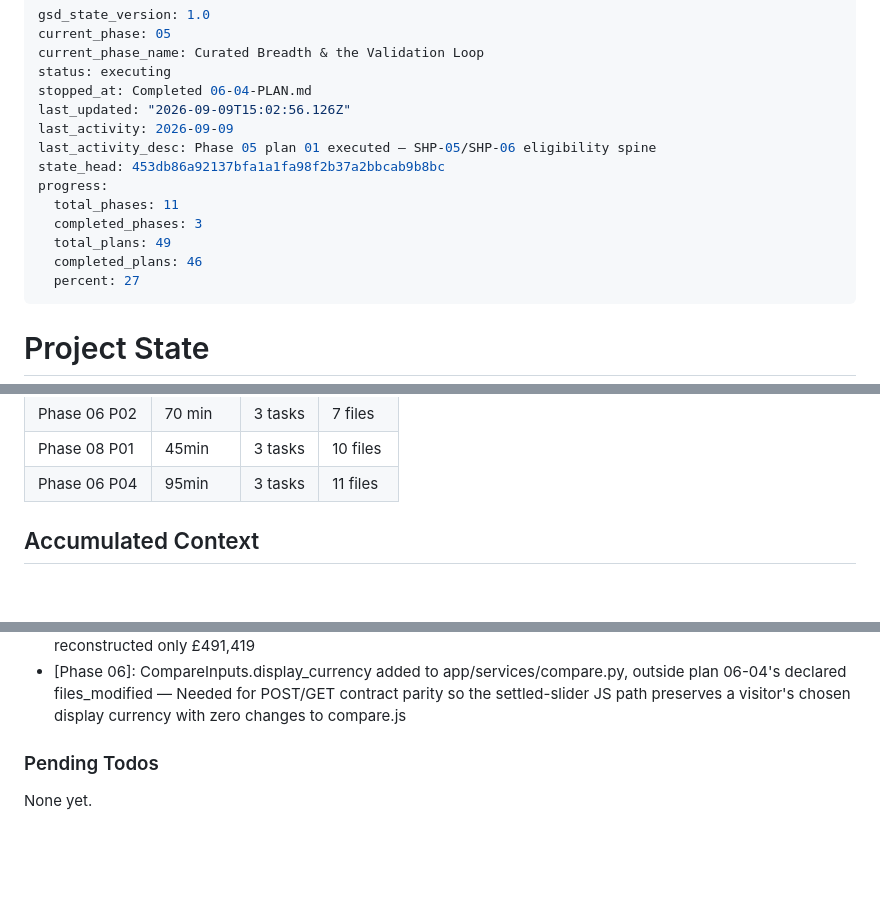
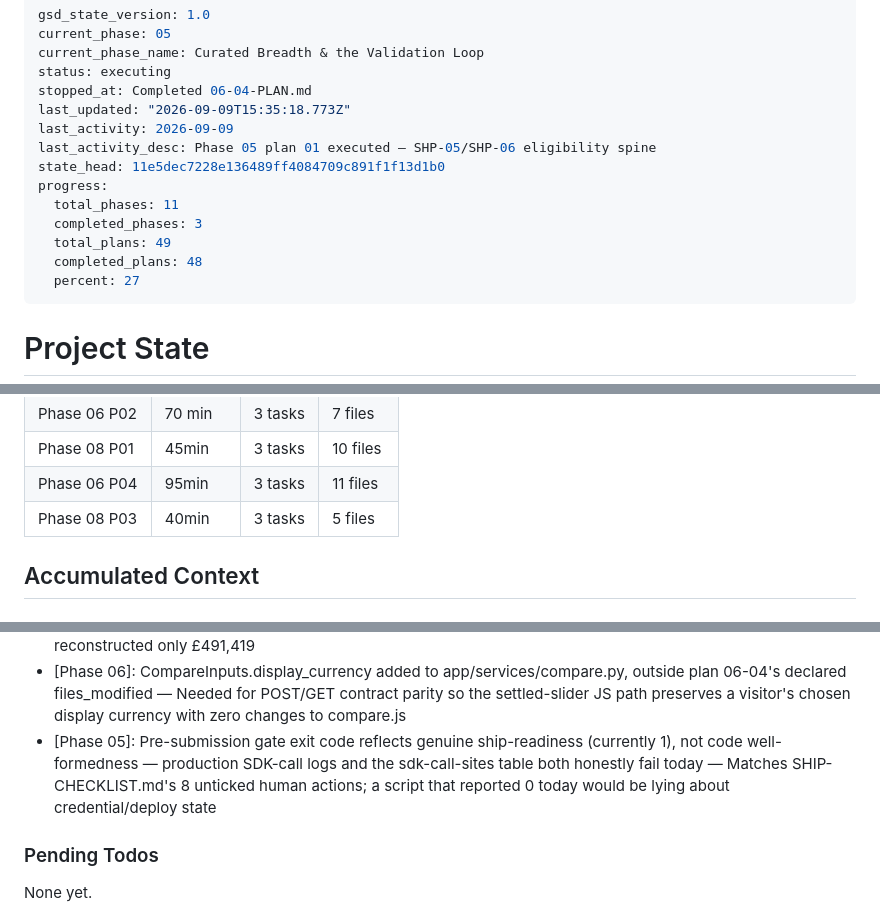
Before and after one commit to lyfedev/productionfinance, a Markdown page: .planning/STATE.md, 3 parts joined by grey strips. GitHub-like rendering; blank space fills up the shorter version.

Commit message:
docs(08-03): complete submission artifacts and ship gate plan

```diff
--- a/.planning/STATE.md
+++ b/.planning/STATE.md
@@ -4,15 +4,15 @@ current_phase: 05
 current_phase_name: Curated Breadth & the Validation Loop
 status: executing
 stopped_at: Completed 06-04-PLAN.md
-last_updated: "2026-09-09T15:02:56.126Z"
+last_updated: "2026-09-09T15:35:18.773Z"
 last_activity: 2026-09-09
 last_activity_desc: Phase 05 plan 01 executed — SHP-05/SHP-06 eligibility spine
-state_head: 453db86a92137bfa1a1fa98f2b37a2bbcab9b8bc
+state_head: 11e5dec7228e136489ff4084709c891f1f13d1b0
 progress:
   total_phases: 11
   completed_phases: 3
   total_plans: 49
-  completed_plans: 46
+  completed_plans: 48
   percent: 27
 ---
 
@@ -110,6 +110,7 @@ human sets `PARALLEL_API_KEY` and `GEMINI_API_KEY`/`GOOGLE_API_KEY` per
 | Phase 06 P02 | 70 min | 3 tasks | 7 files |
 | Phase 08 P01 | 45min | 3 tasks | 10 files |
 | Phase 06 P04 | 95min | 3 tasks | 11 files |
+| Phase 08 P03 | 40min | 3 tasks | 5 files |
 
 ## Accumulated Context
 
@@ -178,6 +179,7 @@ Recent decisions affecting current work:
 - [Phase 08]: Added data/source_conflicts.yaml as the committed (currently empty) data source for PRV-07's conflict surface — No schema existed to ever record a real conflict; both candidate conflicts this project investigated (NY $700M/$800M, GA loan-out withholding) were already closed against a primary source, so the file stays empty rather than seeded with a manufactured entry.
 - [Phase 06]: UI-11's original-currency figure is reconstructed via a one-level, non-deduplicating walk over cost_only_total.inputs (never collect_rate_figures' deduplicated walk, which silently undercounts a genuine sum) — Cross-checked against the documented golden London figure (£548,595) — the deduplicating approach reconstructed only £491,419
 - [Phase 06]: CompareInputs.display_currency added to app/services/compare.py, outside plan 06-04's declared files_modified — Needed for POST/GET contract parity so the settled-slider JS path preserves a visitor's chosen display currency with zero changes to compare.js
+- [Phase 05]: Pre-submission gate exit code reflects genuine ship-readiness (currently 1), not code well-formedness — production SDK-call logs and the sdk-call-sites table both honestly fail today — Matches SHIP-CHECKLIST.md's 8 unticked human actions; a script that reported 0 today would be lying about credential/deploy state
 
 ### Pending Todos
 
```
Also changed, not shown: .planning/REQUIREMENTS.md (+6 -6 lines), .planning/ROADMAP.md (+2 -2 lines).
